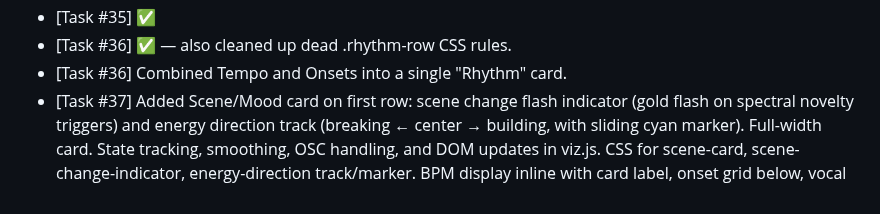
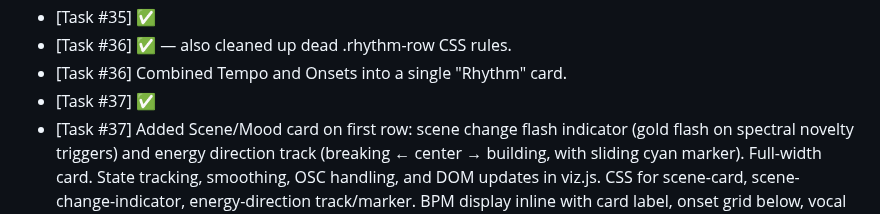
Before and after one commit to nitzanvolman/eden-music-analyzer-pi, a Markdown page: worklog.md, the part around the change. Drawn GitHub-style.

Commit message:
Mark task 37 as done after review
Co-Authored-By: Claude Opus 4.6 (1M context) <noreply@anthropic.com>

```diff
--- a/worklog.md
+++ b/worklog.md
@@ -104,4 +104,5 @@
 - [Task #35] ✅
 - [Task #36] ✅ — also cleaned up dead .rhythm-row CSS rules.
 - [Task #36] Combined Tempo and Onsets into a single "Rhythm" card.
+- [Task #37] ✅
 - [Task #37] Added Scene/Mood card on first row: scene change flash indicator (gold flash on spectral novelty triggers) and energy direction track (breaking ← center → building, with sliding cyan marker). Full-width card. State tracking, smoothing, OSC handling, and DOM updates in viz.js. CSS for scene-card, scene-change-indicator, energy-direction track/marker. BPM display inline with card label, onset grid below, vocal likelihood meter bar at bottom. Card spans full grid width. Added vocal state tracking, smoothing, and bar rendering in viz.js. New CSS for rhythm-header, bpm-display, vocal-bar, and vocal meter fill gradient.
```
Also changed, not shown: ROADMAP.md (+1 -1 lines).
